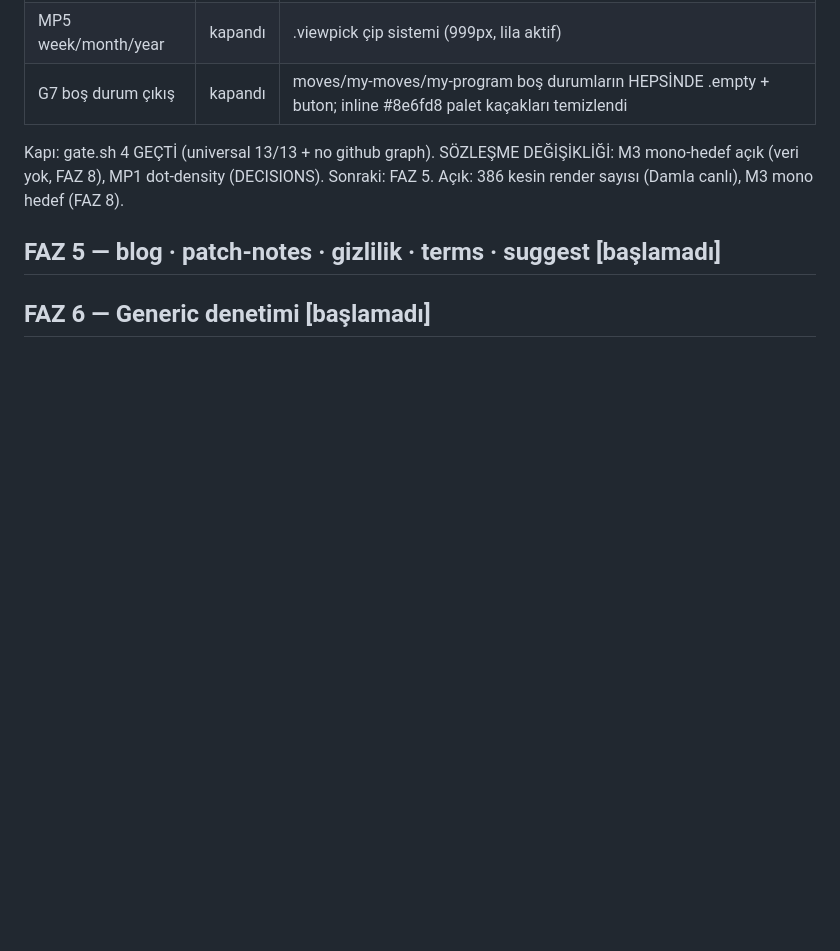
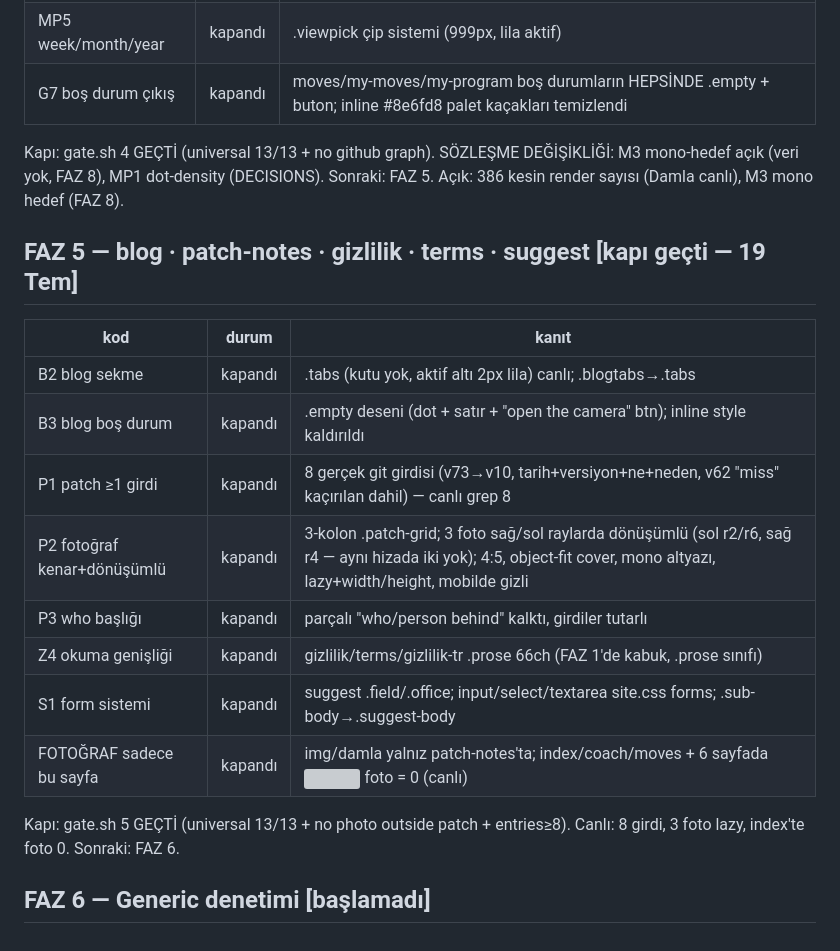
Before and after one commit to nosey-dewdrop/gymgyme, a Markdown page: STATUS.md, the part around the change. Rendered like a GitHub page; blank space fills up the shorter version; grey boxes are pictures that could not be loaded.

Commit message:
docs: faz 5 status + decisions

```diff
--- a/STATUS.md
+++ b/STATUS.md
@@ -115,5 +115,17 @@ Açık (Damla canlı test): onboarding izin ver/reddet, adım 4 otomatik onay, k
 Kapı: gate.sh 4 GEÇTİ (universal 13/13 + no github graph). SÖZLEŞME DEĞİŞİKLİĞİ: M3 mono-hedef açık (veri yok, FAZ 8), MP1 dot-density (DECISIONS).
 Sonraki: FAZ 5.
 Açık: 386 kesin render sayısı (Damla canlı), M3 mono hedef (FAZ 8).
-## FAZ 5 — blog · patch-notes · gizlilik · terms · suggest   [başlamadı]
+## FAZ 5 — blog · patch-notes · gizlilik · terms · suggest   [kapı geçti — 19 Tem]
+| kod | durum | kanıt |
+|-----|-------|------|
+| B2 blog sekme | kapandı | .tabs (kutu yok, aktif altı 2px lila) canlı; .blogtabs→.tabs |
+| B3 blog boş durum | kapandı | .empty deseni (dot + satır + "open the camera" btn); inline style kaldırıldı |
+| P1 patch ≥1 girdi | kapandı | 8 gerçek git girdisi (v73→v10, tarih+versiyon+ne+neden, v62 "miss" kaçırılan dahil) — canlı grep 8 |
+| P2 fotoğraf kenar+dönüşümlü | kapandı | 3-kolon .patch-grid; 3 foto sağ/sol raylarda dönüşümlü (sol r2/r6, sağ r4 — aynı hizada iki yok); 4:5, object-fit cover, mono altyazı, lazy+width/height, mobilde gizli |
+| P3 who başlığı | kapandı | parçalı "who/person behind" kalktı, girdiler tutarlı |
+| Z4 okuma genişliği | kapandı | gizlilik/terms/gizlilik-tr .prose 66ch (FAZ 1'de kabuk, .prose sınıfı) |
+| S1 form sistemi | kapandı | suggest .field/.office; input/select/textarea site.css forms; .sub-body→.suggest-body |
+| FOTOĞRAF sadece bu sayfa | kapandı | img/damla yalnız patch-notes'ta; index/coach/moves + 6 sayfada <img> foto = 0 (canlı) |
+Kapı: gate.sh 5 GEÇTİ (universal 13/13 + no photo outside patch + entries≥8). Canlı: 8 girdi, 3 foto lazy, index'te foto 0.
+Sonraki: FAZ 6.
 ## FAZ 6 — Generic denetimi   [başlamadı]
```
Also changed, not shown: DECISIONS.md (+8 -0 lines).
